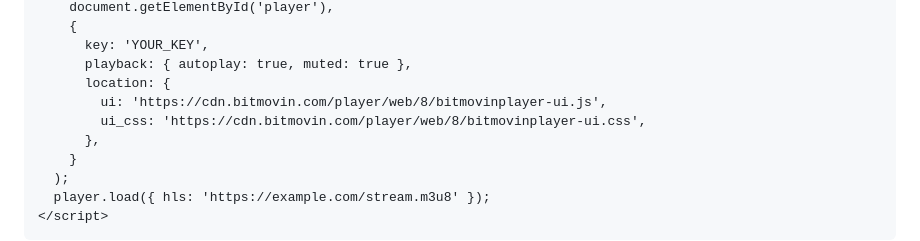
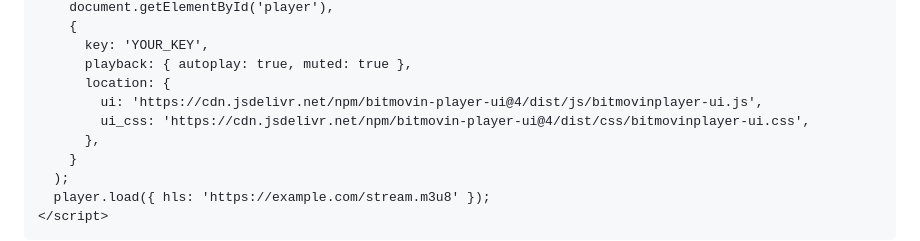
Before and after one commit to bitmovin/skills, a Markdown page: skills/bitmovin-player-web/SKILL.md, the part around one of its changes. Drawn GitHub-style.

Commit message:
Use jsdelivr instead of cdn.bitmovin.com for loading player or UI files

```diff
--- a/skills/bitmovin-player-web/SKILL.md
+++ b/skills/bitmovin-player-web/SKILL.md
@@ -647,8 +647,8 @@ If you want the familiar v8 API (`new Player()`, `player.load()`, etc.) with the
       key: 'YOUR_KEY',
       playback: { autoplay: true, muted: true },
       location: {
-        ui: 'https://cdn.bitmovin.com/player/web/8/bitmovinplayer-ui.js',
-        ui_css: 'https://cdn.bitmovin.com/player/web/8/bitmovinplayer-ui.css',
+        ui: 'https://cdn.jsdelivr.net/npm/bitmovin-player-ui@4/dist/js/bitmovinplayer-ui.js',
+        ui_css: 'https://cdn.jsdelivr.net/npm/bitmovin-player-ui@4/dist/css/bitmovinplayer-ui.css',
       },
     }
   );
```
Also changed, not shown: other parts of skills/bitmovin-player-web/SKILL.md (+10 -10 lines).
